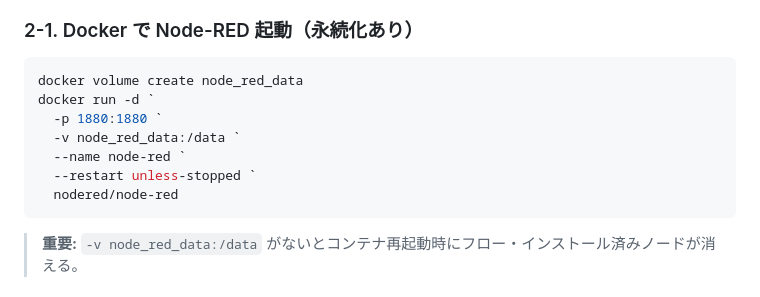
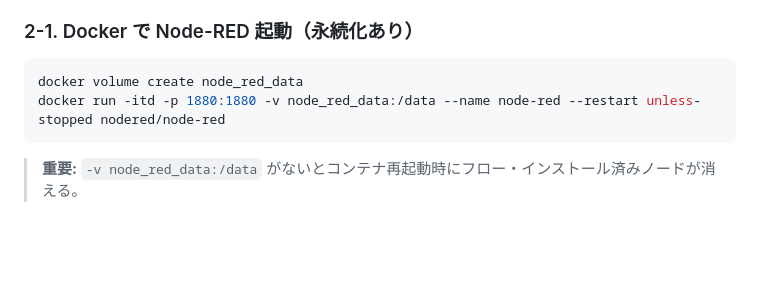
Before and after one commit to kolinz/SpecDrive-CRM, a Markdown page: node-red-integration/README.md, the part around the change. Rendered like a GitHub page; blank space fills up the shorter version.

````diff
--- a/node-red-integration/README.md
+++ b/node-red-integration/README.md
@@ -43,12 +43,7 @@
 
 ```powershell
 docker volume create node_red_data
-docker run -d `
-  -p 1880:1880 `
-  -v node_red_data:/data `
-  --name node-red `
-  --restart unless-stopped `
-  nodered/node-red
+docker run -itd -p 1880:1880 -v node_red_data:/data --name node-red --restart unless-stopped nodered/node-red
 ```
 
 > **重要:** `-v node_red_data:/data` がないとコンテナ再起動時にフロー・インストール済みノードが消える。
````
